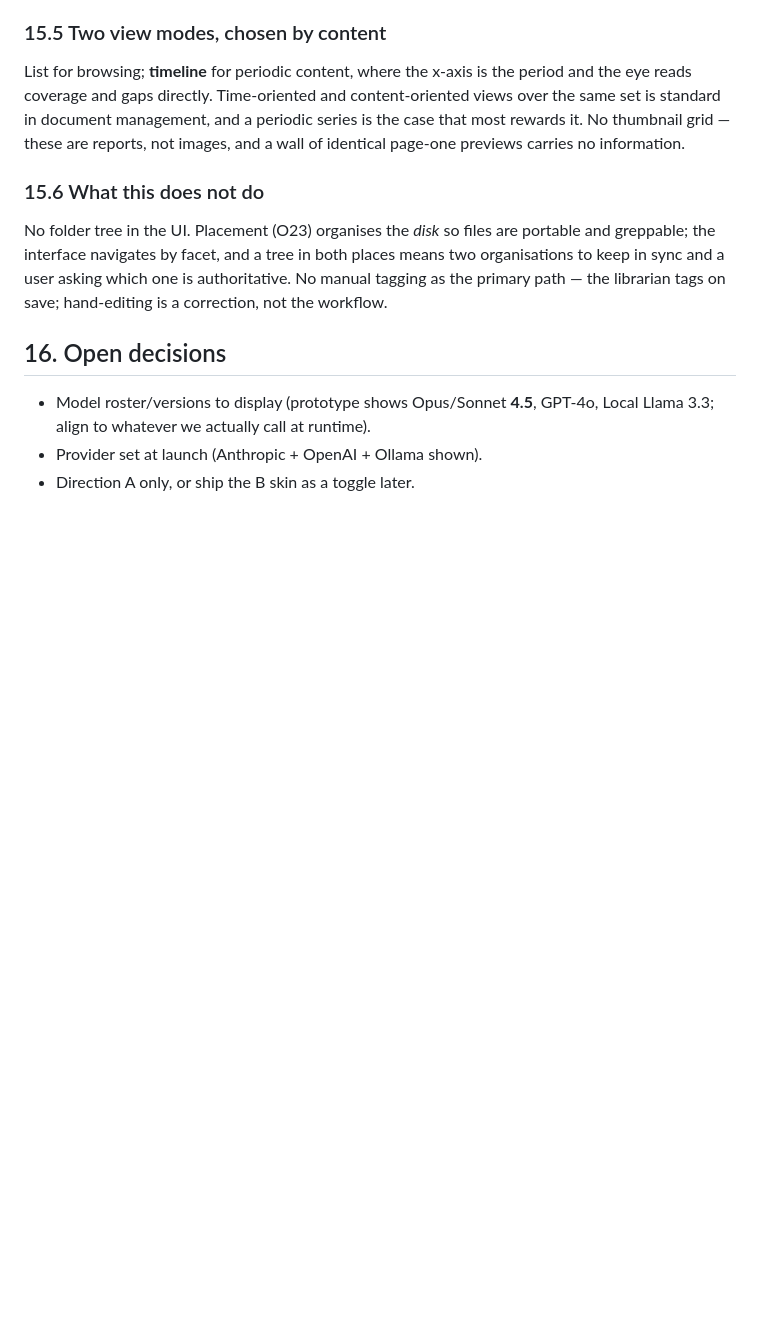
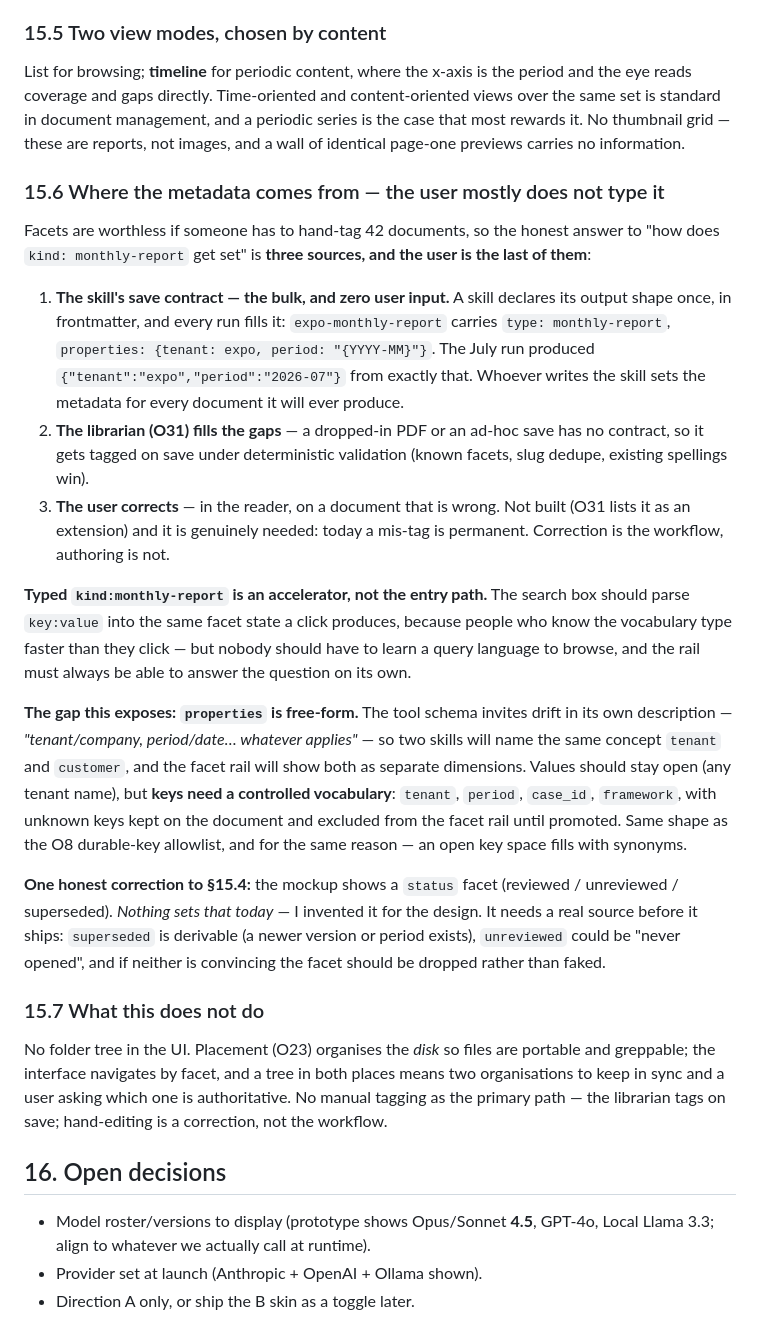
Before and after one commit to coretez/agnostic-chat, a Markdown page: docs/DESIGN_SPEC.md, the part around the change. Drawn GitHub-style; blank space fills up the shorter version.

Commit message:
Library metadata provenance — and a facet I invented
Answers "how does the user enter kind:monthly-report". Mostly they do not, and
that is the design:

1. THE SKILL'S SAVE CONTRACT is the bulk and costs zero user input — a skill
   declares its output shape once in frontmatter and every run fills it. The
   July report produced {tenant: expo, period: 2026-07} from exactly that.
   Whoever writes the skill sets the metadata for every document it will ever
   produce.
2. THE LIBRARIAN (O31) fills gaps for uploads and ad-hoc saves.
3. THE USER CORRECTS, in the reader, on a document that is wrong — not built,
   and genuinely needed, because a mis-tag is permanent today. Correction is
   the workflow; authoring is not.

Typed key:value parses into the same facet state a click produces — an
accelerator for people who know the vocabulary, never the entry path.

GAP EXPOSED: save_document's properties field is free-form and its own
description invites drift ("tenant/company, period/date… whatever applies"), so
two skills will name one concept "tenant" and another "customer" and the rail
will show both as separate dimensions. Values stay open; KEYS need a controlled
vocabulary, with unknown keys kept on the document but excluded from the rail
until promoted. Same shape as the O8 durable-key allowlist, same reason.

CORRECTION: the mockup's status facet (reviewed/unreviewed/superseded) has no
source — I invented it for the design. superseded is derivable, unreviewed
might be "never opened", and if neither convinces it should be dropped rather
than faked.

```diff
--- a/docs/DESIGN_SPEC.md
+++ b/docs/DESIGN_SPEC.md
@@ -472,7 +472,47 @@ and a periodic series is the case that most rewards it. No thumbnail grid —
 these are reports, not images, and a wall of identical page-one previews
 carries no information.
 
-### 15.6 What this does not do
+### 15.6 Where the metadata comes from — the user mostly does not type it
+Facets are worthless if someone has to hand-tag 42 documents, so the honest
+answer to "how does `kind: monthly-report` get set" is **three sources, and the
+user is the last of them**:
+
+1. **The skill's save contract — the bulk, and zero user input.** A skill
+   declares its output shape once, in frontmatter, and every run fills it:
+   `expo-monthly-report` carries `type: monthly-report`,
+   `properties: {tenant: expo, period: "{YYYY-MM}"}`. The July run produced
+   `{"tenant":"expo","period":"2026-07"}` from exactly that. Whoever writes the
+   skill sets the metadata for every document it will ever produce.
+2. **The librarian (O31) fills the gaps** — a dropped-in PDF or an ad-hoc save
+   has no contract, so it gets tagged on save under deterministic validation
+   (known facets, slug dedupe, existing spellings win).
+3. **The user corrects** — in the reader, on a document that is wrong. Not
+   built (O31 lists it as an extension) and it is genuinely needed: today a
+   mis-tag is permanent. Correction is the workflow, authoring is not.
+
+**Typed `kind:monthly-report` is an accelerator, not the entry path.** The
+search box should parse `key:value` into the same facet state a click produces,
+because people who know the vocabulary type faster than they click — but
+nobody should have to learn a query language to browse, and the rail must
+always be able to answer the question on its own.
+
+**The gap this exposes: `properties` is free-form.** The tool schema invites
+drift in its own description — *"tenant/company, period/date… whatever
+applies"* — so two skills will name the same concept `tenant` and `customer`,
+and the facet rail will show both as separate dimensions. Values should stay
+open (any tenant name), but **keys need a controlled vocabulary**: `tenant`,
+`period`, `case_id`, `framework`, with unknown keys kept on the document and
+excluded from the facet rail until promoted. Same shape as the O8 durable-key
+allowlist, and for the same reason — an open key space fills with synonyms.
+
+**One honest correction to §15.4:** the mockup shows a `status` facet
+(reviewed / unreviewed / superseded). *Nothing sets that today* — I invented it
+for the design. It needs a real source before it ships: `superseded` is
+derivable (a newer version or period exists), `unreviewed` could be "never
+opened", and if neither is convincing the facet should be dropped rather than
+faked.
+
+### 15.7 What this does not do
 No folder tree in the UI. Placement (O23) organises the *disk* so files are
 portable and greppable; the interface navigates by facet, and a tree in both
 places means two organisations to keep in sync and a user asking which one is
```
